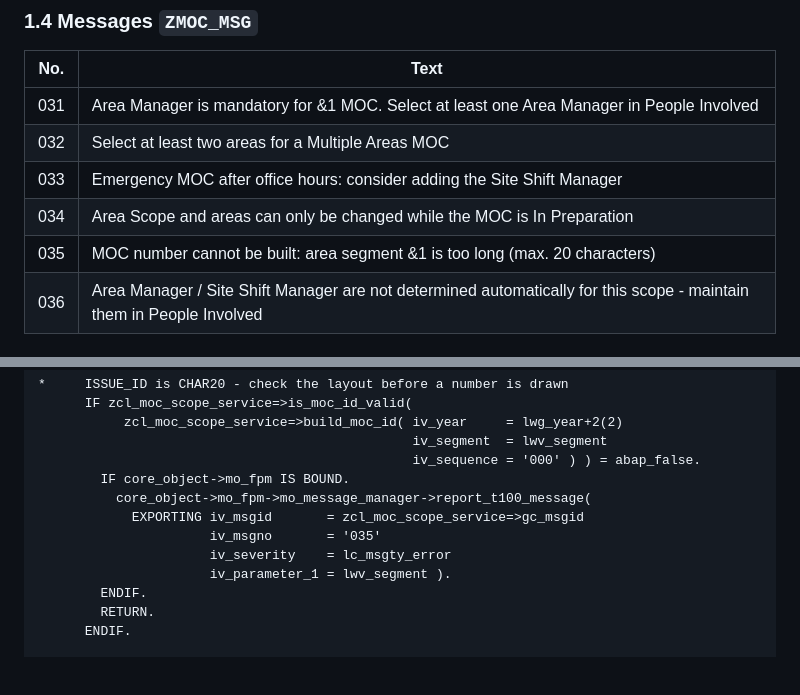
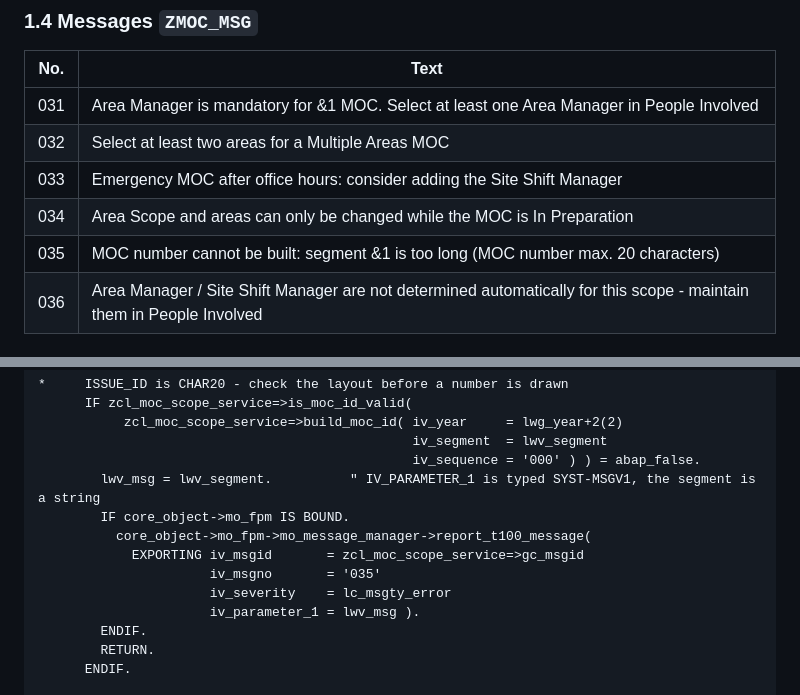
Before and after one commit to ragunathan2607/SAPUI5, a Markdown page: docs/zmoc-global-multi-area/02_Technical_Build_Guide.md, 2 parts joined by grey strips. Drawn GitHub-style; blank space fills up the shorter version.

Commit message:
Build guide: pass message parameter as SYST-MSGV1 in SAVE
REPORT_T100_MESSAGE types IV_PARAMETER_1 as SYST-MSGV1; the number segment
is a string, so move it to LWV_MSG first. Clarify the text of message 035.

Co-Authored-By: Claude Opus 5.5 <noreply@anthropic.com>
Claude-Session: https://claude.ai/code/session_01QLAL9YkHDJRHKa9k7jMF9v

```diff
--- a/docs/zmoc-global-multi-area/02_Technical_Build_Guide.md
+++ b/docs/zmoc-global-multi-area/02_Technical_Build_Guide.md
@@ -50,7 +50,7 @@ BOBX can generate the combined structure, table type and table in step 2.2 – t
 | 032 | Select at least two areas for a Multiple Areas MOC |
 | 033 | Emergency MOC after office hours: consider adding the Site Shift Manager |
 | 034 | Area Scope and areas can only be changed while the MOC is In Preparation |
-| 035 | MOC number cannot be built: area segment &1 is too long (max. 20 characters) |
+| 035 | MOC number cannot be built: segment &1 is too long (MOC number max. 20 characters) |
 | 036 | Area Manager / Site Shift Manager are not determined automatically for this scope - maintain them in People Involved |
 
 ### 1.5 Variable
@@ -1415,12 +1415,13 @@ The validation already runs for ROOT and PARTY triggers; `lt_root_parties` is fi
            zcl_moc_scope_service=>build_moc_id( iv_year     = lwg_year+2(2)
                                                 iv_segment  = lwv_segment
                                                 iv_sequence = '000' ) ) = abap_false.
+        lwv_msg = lwv_segment.          " IV_PARAMETER_1 is typed SYST-MSGV1, the segment is a string
         IF core_object->mo_fpm IS BOUND.
           core_object->mo_fpm->mo_message_manager->report_t100_message(
             EXPORTING iv_msgid       = zcl_moc_scope_service=>gc_msgid
                       iv_msgno       = '035'
                       iv_severity    = lc_msgty_error
-                      iv_parameter_1 = lwv_segment ).
+                      iv_parameter_1 = lwv_msg ).
         ENDIF.
         RETURN.
       ENDIF.
```
